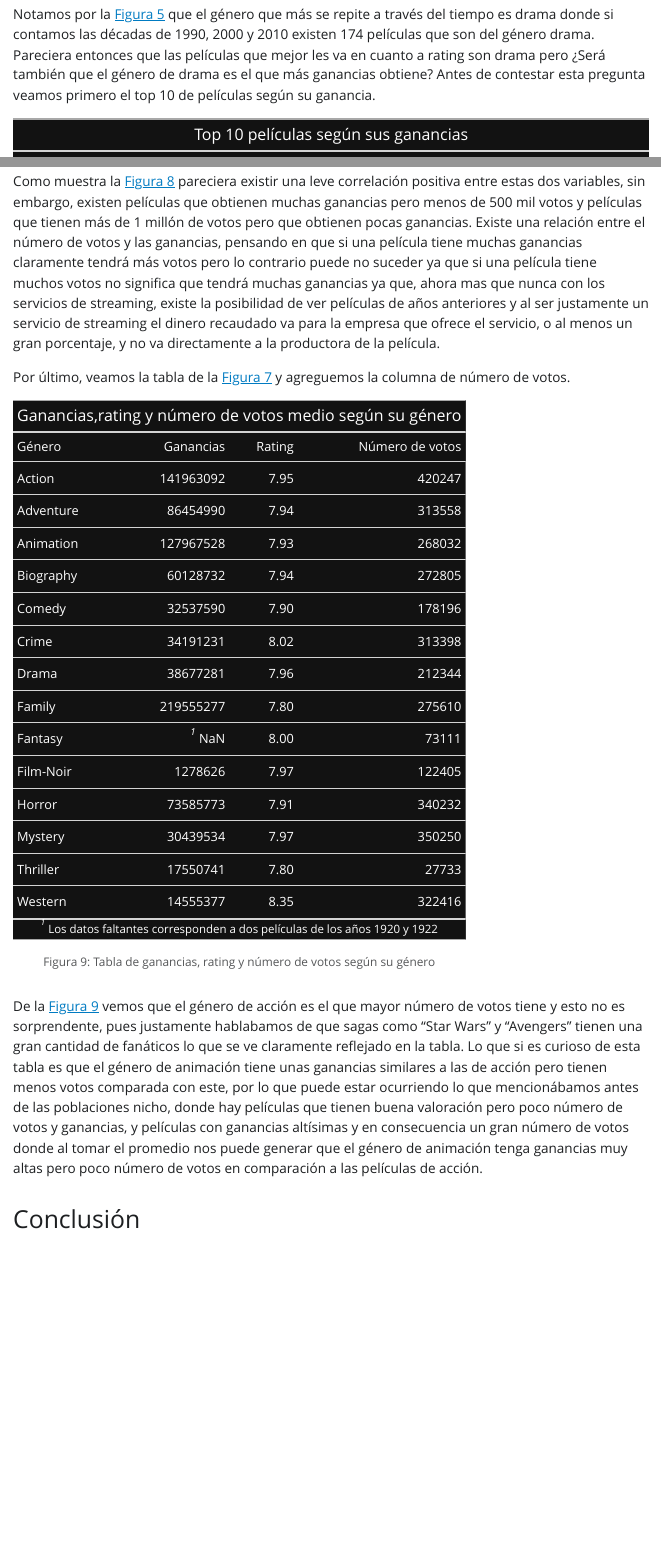
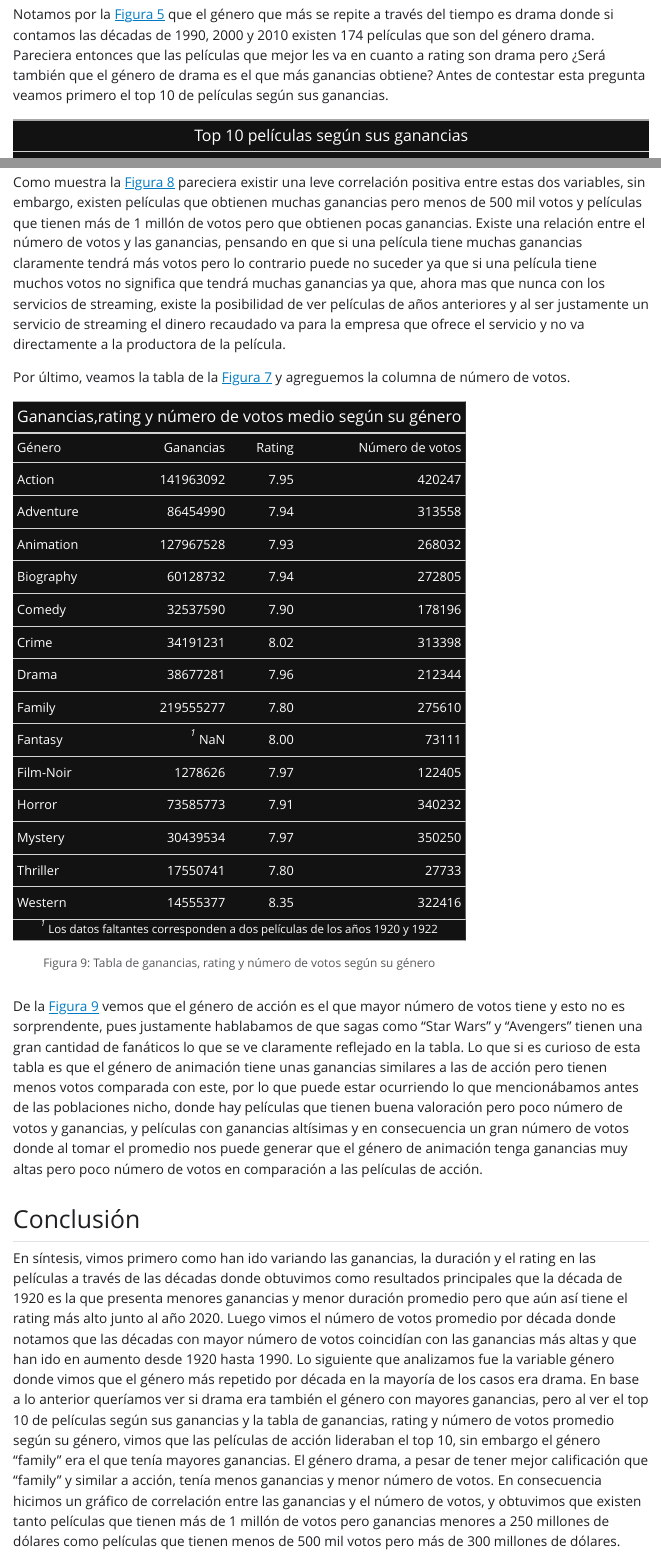
Before and after one commit to Norgan1/proyecto-let, a Quarto document (productos/introducción-proyecto.qmd): the page in a window 1100 px wide, from 6790 px down before the commit and from 6810 px down after it, so that both start at the same text, and a second part further down, joined at a grey line. The pictures show the output file productos/introducción-proyecto.html that the author committed with the source, opened offline; Quarto's library style sheets are replaced by a plain one without menus.

Commit message:
agrega conclusion y sintesis

````diff
--- a/productos/introducción-proyecto.qmd
+++ b/productos/introducción-proyecto.qmd
@@ -265,7 +265,7 @@ data_decada_genero
 
 ```
 
-Notamos por la @fig-repetido-decada que el género que más se repite a través del tiempo es drama donde si contamos las décadas de 1990, 2000 y 2010 existen 174 películas que son del género drama. Pareciera entonces que las películas que mejor les va en cuanto a rating son drama pero ¿Será también que el género de drama es el que más ganancias obtiene? Antes de contestar esta pregunta veamos primero el top 10 de películas según su ganancia.
+Notamos por la @fig-repetido-decada que el género que más se repite a través del tiempo es drama donde si contamos las décadas de 1990, 2000 y 2010 existen 174 películas que son del género drama. Pareciera entonces que las películas que mejor les va en cuanto a rating son drama pero ¿Será también que el género de drama es el que más ganancias obtiene? Antes de contestar esta pregunta veamos primero el top 10 de películas según sus ganancias.
 
 ```{r}
 #| echo: false
@@ -339,7 +339,7 @@ ggplot(data = data, aes(data$Ganancias,data$Numero_de_votos))+
   my_theme
 ```
 
-Como muestra la @fig-cor-gananciasyvotos pareciera existir una leve correlación positiva entre estas dos variables, sin embargo, existen películas que obtienen muchas ganancias pero menos de 500 mil votos y películas que tienen más de 1 millón de votos pero que obtienen pocas ganancias. Existe una relación entre el número de votos y las ganancias, pensando en que si una película tiene muchas ganancias claramente tendrá más votos pero lo contrario puede no suceder ya que si una película tiene muchos votos no significa que tendrá muchas ganancias ya que, ahora mas que nunca con los servicios de streaming, existe la posibilidad de ver películas de años anteriores y al ser justamente un servicio de streaming el dinero recaudado va para la empresa que ofrece el servicio, o al menos un gran porcentaje, y no va directamente a la productora de la película.
+Como muestra la @fig-cor-gananciasyvotos pareciera existir una leve correlación positiva entre estas dos variables, sin embargo, existen películas que obtienen muchas ganancias pero menos de 500 mil votos y películas que tienen más de 1 millón de votos pero que obtienen pocas ganancias. Existe una relación entre el número de votos y las ganancias, pensando en que si una película tiene muchas ganancias claramente tendrá más votos pero lo contrario puede no suceder ya que si una película tiene muchos votos no significa que tendrá muchas ganancias ya que, ahora mas que nunca con los servicios de streaming, existe la posibilidad de ver películas de años anteriores y al ser justamente un servicio de streaming el dinero recaudado va para la empresa que ofrece el servicio y no va directamente a la productora de la película.
 
 Por último, veamos la tabla de la @fig-tabla-gananciasyrating y agreguemos la columna de número de votos.
 
@@ -369,3 +369,5 @@ gt(gan_rating_voto_por_genero) |>
 De la @fig-tabla-gananciasyvotos vemos que el género de acción es el que mayor número de votos tiene y esto no es sorprendente, pues justamente hablabamos de que sagas como "Star Wars" y "Avengers" tienen una gran cantidad de fanáticos lo que se ve claramente reflejado en la tabla. Lo que si es curioso de esta tabla es que el género de animación tiene unas ganancias similares a las de acción pero tienen menos votos comparada con este, por lo que puede estar ocurriendo lo que mencionábamos antes de las poblaciones nicho, donde hay películas que tienen buena valoración pero poco número de votos y ganancias, y películas con ganancias altísimas y en consecuencia un gran número de votos donde al tomar el promedio nos puede generar que el género de animación tenga ganancias muy altas pero poco número de votos en comparación a las películas de acción.
 
 ## Conclusión
+
+En síntesis, vimos primero como han ido variando las ganancias, la duración y el rating en las películas a través de las décadas donde obtuvimos como resultados principales que la década de 1920 es la que presenta menores ganancias y menor duración promedio pero que aún así tiene el rating más alto junto al año 2020. Luego vimos el número de votos promedio por década donde notamos que las décadas con mayor número de votos coincidían con las ganancias más altas y que han ido en aumento desde 1920 hasta 1990. Lo siguiente que analizamos fue la variable género donde vimos que el género más repetido por década en la mayoría de los casos era drama. En base a lo anterior queríamos ver si drama era también el género con mayores ganancias, pero al ver el top 10 de películas según sus ganancias y la tabla de ganancias, rating y número de votos promedio según su género, vimos que las películas de acción lideraban el top 10, sin embargo el género "family" era el que tenía mayores ganancias. El género drama, a pesar de tener mejor calificación que "family" y similar a acción, tenía menos ganancias y menor número de votos. En consecuencia hicimos un gráfico de correlación entre las ganancias y el número de votos, y obtuvimos que existen tanto películas que tienen más de 1 millón de votos pero ganancias menores a 250 millones de dólares como películas que tienen menos de 500 mil votos pero más de 300 millones de dólares.
````
Also changed, not shown: productos/introducción-proyecto.html, productos/introducción-proyecto.qmd (4 more changed lines).
